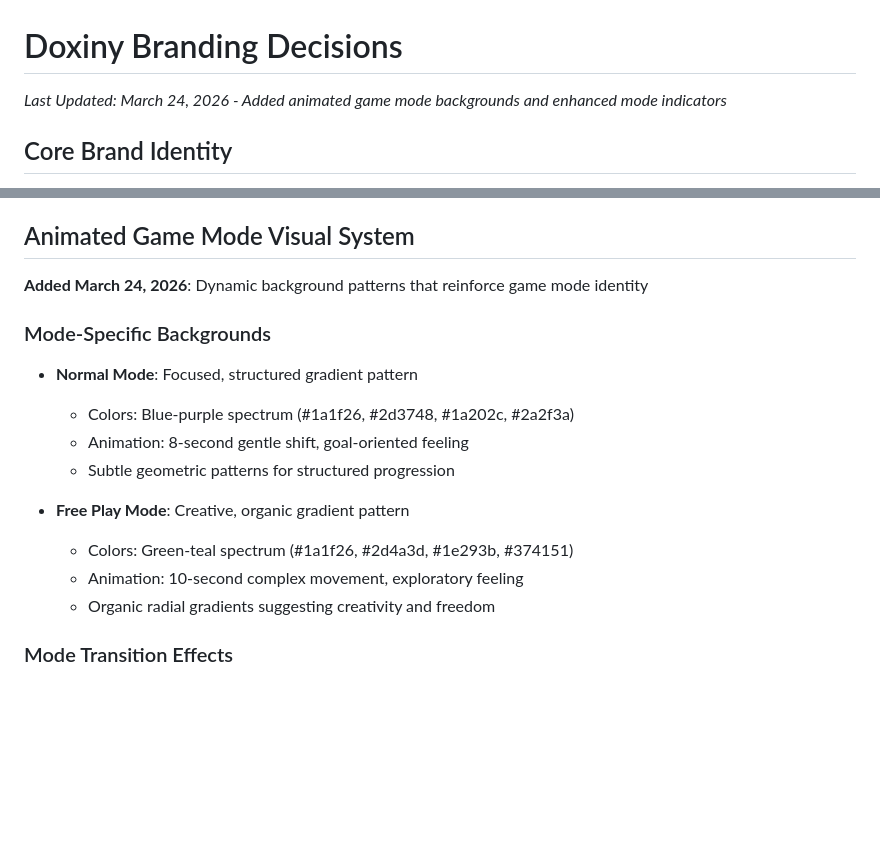
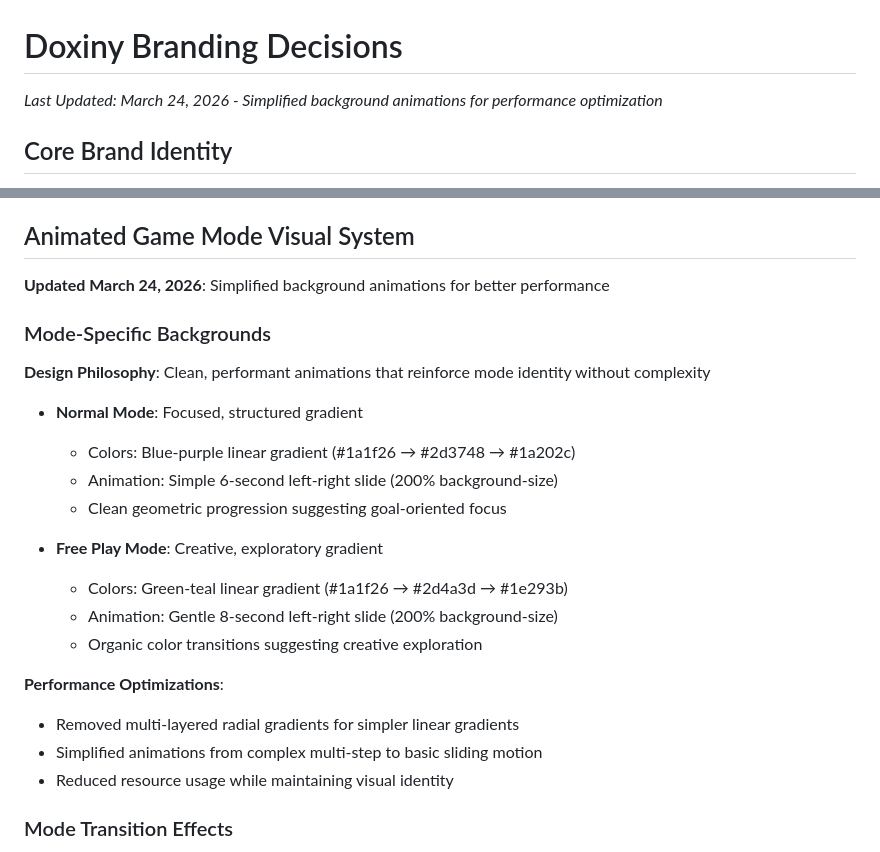
Before and after one commit to jeanbenitezu/doxiny, a Markdown page: docs/doxiny-branding.md, 2 parts joined by grey strips. GitHub-like rendering; blank space fills up the shorter version.

```diff
--- a/docs/doxiny-branding.md
+++ b/docs/doxiny-branding.md
@@ -1,5 +1,5 @@
 # Doxiny Branding Decisions
-*Last Updated: March 24, 2026 - Added animated game mode backgrounds and enhanced mode indicators*
+*Last Updated: March 24, 2026 - Simplified background animations for performance optimization*
 
 ## Core Brand Identity
 - **Name**: Doxiny = "Do X in Y moves"
@@ -32,18 +32,25 @@
 - **Friend challenges** with specific move targets to beat
 
 ## Animated Game Mode Visual System
-**Added March 24, 2026**: Dynamic background patterns that reinforce game mode identity
+**Updated March 24, 2026**: Simplified background animations for better performance
 
 ### Mode-Specific Backgrounds
-- **Normal Mode**: Focused, structured gradient pattern
-  - Colors: Blue-purple spectrum (#1a1f26, #2d3748, #1a202c, #2a2f3a)
-  - Animation: 8-second gentle shift, goal-oriented feeling
-  - Subtle geometric patterns for structured progression
+**Design Philosophy**: Clean, performant animations that reinforce mode identity without complexity
 
-- **Free Play Mode**: Creative, organic gradient pattern
-  - Colors: Green-teal spectrum (#1a1f26, #2d4a3d, #1e293b, #374151)
-  - Animation: 10-second complex movement, exploratory feeling
-  - Organic radial gradients suggesting creativity and freedom
+- **Normal Mode**: Focused, structured gradient
+  - Colors: Blue-purple linear gradient (#1a1f26 → #2d3748 → #1a202c)
+  - Animation: Simple 6-second left-right slide (200% background-size)
+  - Clean geometric progression suggesting goal-oriented focus
+
+- **Free Play Mode**: Creative, exploratory gradient
+  - Colors: Green-teal linear gradient (#1a1f26 → #2d4a3d → #1e293b)
+  - Animation: Gentle 8-second left-right slide (200% background-size)
+  - Organic color transitions suggesting creative exploration
+
+**Performance Optimizations**:
+- Removed multi-layered radial gradients for simpler linear gradients
+- Simplified animations from complex multi-step to basic sliding motion
+- Reduced resource usage while maintaining visual identity
 
 ### Mode Transition Effects
 - **Transition Overlay**: Radial gradient pulse animation (0.6s duration)
```
Also changed, not shown: docs/doxiny-development-patterns.md (+51 -1 lines).
